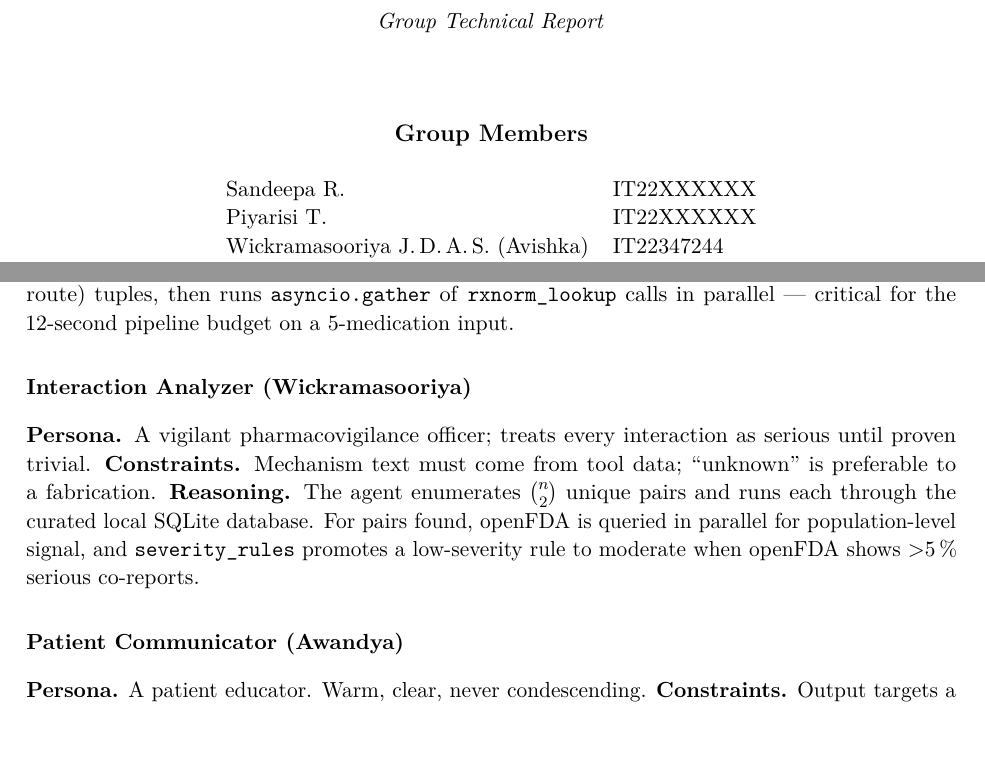
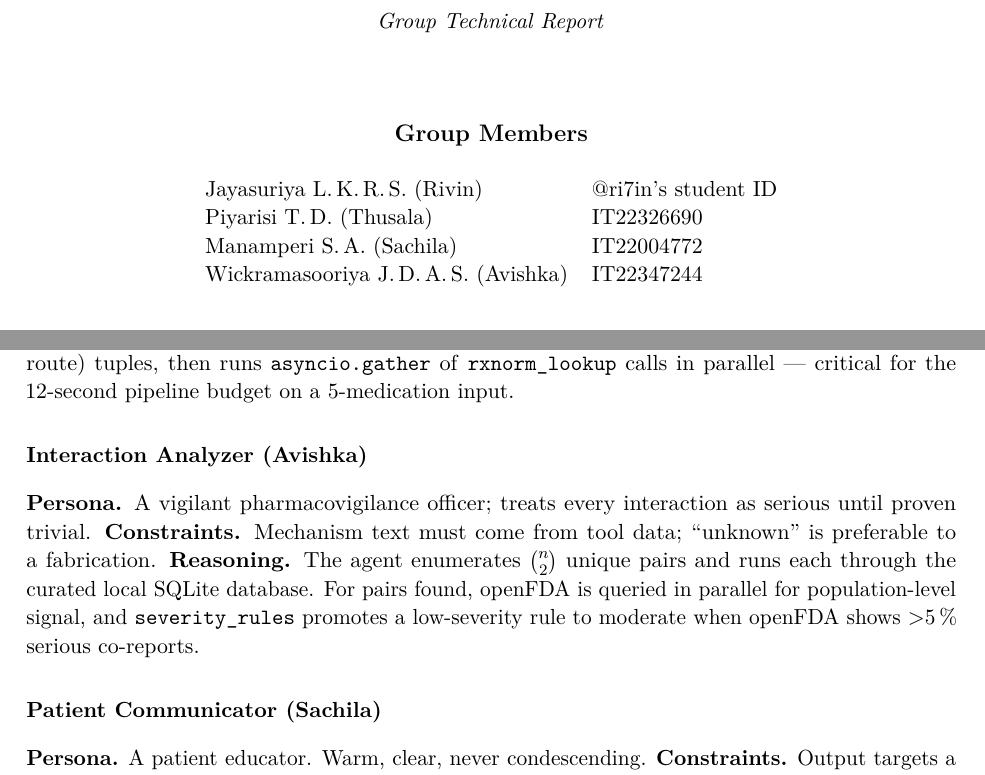
Before and after one commit to ri7in/ctse-assignment-2-rxsentinel, a LaTeX document (docs/report/main.tex): two parts of pages 1 and 4 of 7, joined at a grey line, cut so that both start at the same text, the shorter picture padded with empty space. Compiled offline with pdfLaTeX.

Commit message:
docs: real SLIIT names + IDs on cover; switch CI to manual-trigger to silence email spam

```diff
--- a/docs/report/main.tex
+++ b/docs/report/main.tex
@@ -86,7 +86,7 @@
   urlcolor=rxprimary,
   citecolor=rxprimary,
   pdftitle={RxSentinel — A Locally-Hosted Multi-Agent System for Medication Safety Review},
-  pdfauthor={Sandeepa R.; Piyarisi T.; Wickramasooriya J.D.A.S.; Awandya S.A.}
+  pdfauthor={Jayasuriya L.K.R.S.; Piyarisi T.D.; Manamperi S.A.; Wickramasooriya J.D.A.S.}
 }
 
 % --- Lists ---
@@ -147,10 +147,10 @@
 \vspace{1.4cm}
 {\large\bfseries Group Members}\\[0.5cm]
 \begin{tabular}{ll}
-Sandeepa R.                 & IT22XXXXXX \\
-Piyarisi T.                 & IT22XXXXXX \\
+Jayasuriya L.\,K.\,R.\,S.\ (Rivin) & @ri7in's student ID \\
+Piyarisi T.\,D.\ (Thusala)         & IT22326690 \\
+Manamperi S.\,A.\ (Sachila)        & IT22004772 \\
 Wickramasooriya J.\,D.\,A.\,S.\ (Avishka) & IT22347244 \\
-Awandya S.\,A.              & IT22XXXXXX \\
 \end{tabular}
 
 \vfill
@@ -326 +326,5 @@ threaded through every node.}
 \midrule
+Jayasuriya L.\,K.\,R.\,S.\ (Rivin)           & Coordinator    & \texttt{state\_validator}, tracing, FastAPI glue       & \texttt{ri7in} \\
+Piyarisi T.\,D.\ (Thusala)                   & Med Parser     & \texttt{rxnorm\_lookup}, \texttt{dose\_normalizer}     & \texttt{thusalapi} \\
+Wickramasooriya J.\,D.\,A.\,S.\ (Avishka)    & Analyzer       & \texttt{interaction\_checker}, \texttt{severity\_rules}& \texttt{ashehxn} \\
+Manamperi S.\,A.\ (Sachila)                  & Communicator   & \texttt{readability\_grader}, frontend                 & \texttt{SAwandya} \\
@@ -410,7 +410,7 @@ candidate (drug-name, dose, frequency, route) tuples, then runs
 \texttt{asyncio.gather} of \texttt{rxnorm\_lookup} calls in parallel ---
 critical for the 12-second pipeline budget on a 5-medication input.
 
-\subsubsection*{Interaction Analyzer (Wickramasooriya)}
+\subsubsection*{Interaction Analyzer (Avishka)}
 \textbf{Persona.} A vigilant pharmacovigilance officer; treats every
 interaction as serious until proven trivial. \textbf{Constraints.}
 Mechanism text must come from tool data; ``unknown'' is preferable to a
@@ -420,7 +420,7 @@ pairs found, openFDA is queried in parallel for population-level signal,
 and \texttt{severity\_rules} promotes a low-severity rule to moderate when
 openFDA shows $>$5\,\% serious co-reports.
 
-\subsubsection*{Patient Communicator (Awandya)}
+\subsubsection*{Patient Communicator (Sachila)}
 \textbf{Persona.} A patient educator. Warm, clear, never condescending.
 \textbf{Constraints.} Output targets a 6th--8th grade reading level;
 never gives direct medical advice; always closes with ``\textit{talk to
```
Also changed, not shown: .github/workflows/ci.yml (+4 -4 lines), README.md, docs/report/main.pdf, docs/report/main.tex (10 more changed lines).
